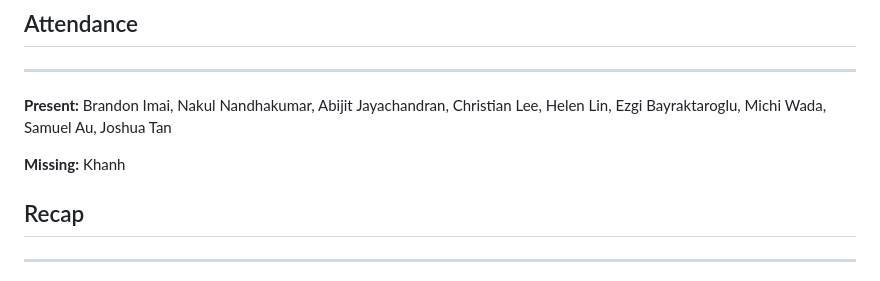
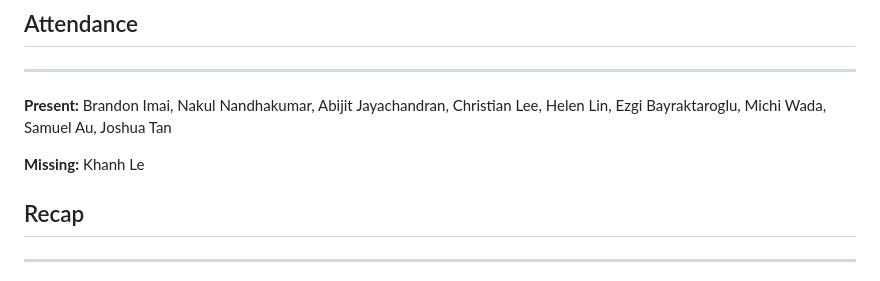
Before and after one commit to pandawarlord/cse110-sp23-group4, a Markdown page: admin/meetings/041723-kickoff.md, the part around the change. GitHub-like rendering.

Commit message:
updated 041723 meeting notes

```diff
--- a/admin/meetings/041723-kickoff.md
+++ b/admin/meetings/041723-kickoff.md
@@ -5,7 +5,7 @@
 ___
 **Present:** Brandon Imai, Nakul Nandhakumar, Abijit Jayachandran, Christian Lee, Helen Lin, Ezgi Bayraktaroglu, Michi Wada, Samuel Au, Joshua Tan
 
-**Missing:** Khanh
+**Missing:** Khanh Le
 
 ## Recap
 ___
```
